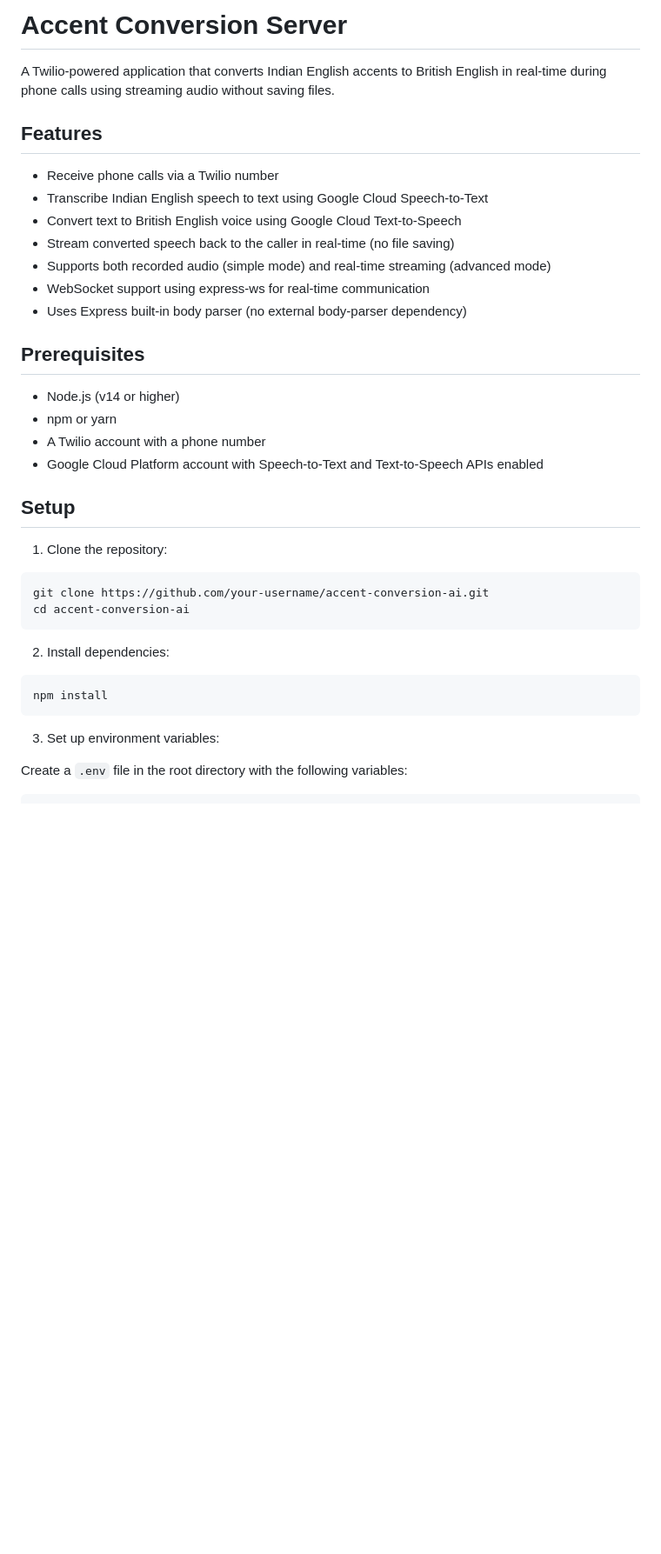
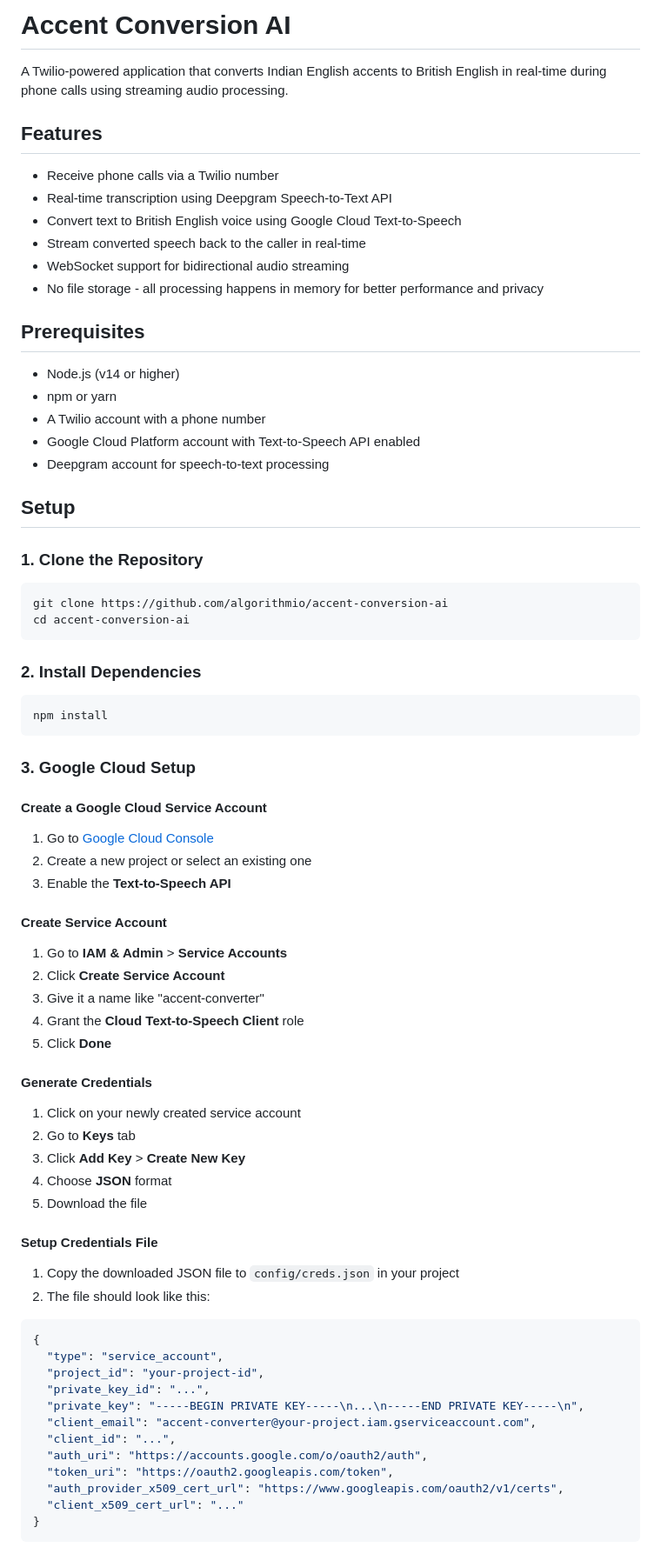
Before and after one commit to algorithmio/accent-conversion-ai, a Markdown page: README.md, the part around the change printed below. Shown: that part at 87% size. GitHub-like rendering; blank space fills up the shorter version.

````diff
--- a/README.md
+++ b/README.md
@@ -1,41 +1,79 @@
-# Accent Conversion Server
+# Accent Conversion AI
 
-A Twilio-powered application that converts Indian English accents to British English in real-time during phone calls using streaming audio without saving files.
+A Twilio-powered application that converts Indian English accents to British English in real-time during phone calls using streaming audio processing.
 
 ## Features
 
 - Receive phone calls via a Twilio number
-- Transcribe Indian English speech to text using Google Cloud Speech-to-Text
+- Real-time transcription using Deepgram Speech-to-Text API
 - Convert text to British English voice using Google Cloud Text-to-Speech
-- Stream converted speech back to the caller in real-time (no file saving)
-- Supports both recorded audio (simple mode) and real-time streaming (advanced mode)
-- WebSocket support using express-ws for real-time communication
-- Uses Express built-in body parser (no external body-parser dependency)
+- Stream converted speech back to the caller in real-time
+- WebSocket support for bidirectional audio streaming
+- No file storage - all processing happens in memory for better performance and privacy
 
 ## Prerequisites
 
 - Node.js (v14 or higher)
 - npm or yarn
 - A Twilio account with a phone number
-- Google Cloud Platform account with Speech-to-Text and Text-to-Speech APIs enabled
+- Google Cloud Platform account with Text-to-Speech API enabled
+- Deepgram account for speech-to-text processing
 
 ## Setup
 
-1. Clone the repository:
+### 1. Clone the Repository
 
 ```bash
-git clone https://github.com/your-username/accent-conversion-ai.git
+git clone https://github.com/algorithmio/accent-conversion-ai
 cd accent-conversion-ai
 ```
 
-2. Install dependencies:
+### 2. Install Dependencies
 
 ```bash
 npm install
 ```
 
-3. Set up environment variables:
+### 3. Google Cloud Setup
 
-Create a `.env` file in the root directory with the following variables:
+#### Create a Google Cloud Service Account
 
+1. Go to [Google Cloud Console](https://console.cloud.google.com/)
+2. Create a new project or select an existing one
+3. Enable the **Text-to-Speech API**
+
+#### Create Service Account
+
+1. Go to **IAM & Admin** > **Service Accounts**
+2. Click **Create Service Account**
+3. Give it a name like "accent-converter"
+4. Grant the **Cloud Text-to-Speech Client** role
+5. Click **Done**
+
+#### Generate Credentials
+
+1. Click on your newly created service account
+2. Go to **Keys** tab
+3. Click **Add Key** > **Create New Key**
+4. Choose **JSON** format
+5. Download the file
+
+#### Setup Credentials File
+
+1. Copy the downloaded JSON file to `config/creds.json` in your project
+2. The file should look like this:
+
+```json
+{
+  "type": "service_account",
+  "project_id": "your-project-id",
+  "private_key_id": "...",
+  "private_key": "-----BEGIN PRIVATE KEY-----\n...\n-----END PRIVATE KEY-----\n",
+  "client_email": "accent-converter@your-project.iam.gserviceaccount.com",
+  "client_id": "...",
+  "auth_uri": "https://accounts.google.com/o/oauth2/auth",
+  "token_uri": "https://oauth2.googleapis.com/token",
+  "auth_provider_x509_cert_url": "https://www.googleapis.com/oauth2/v1/certs",
+  "client_x509_cert_url": "..."
+}
 ```
````
Also changed, not shown: other parts of README.md (+68 -41 lines), SETUP.md (deleted, +0 -70 lines).
